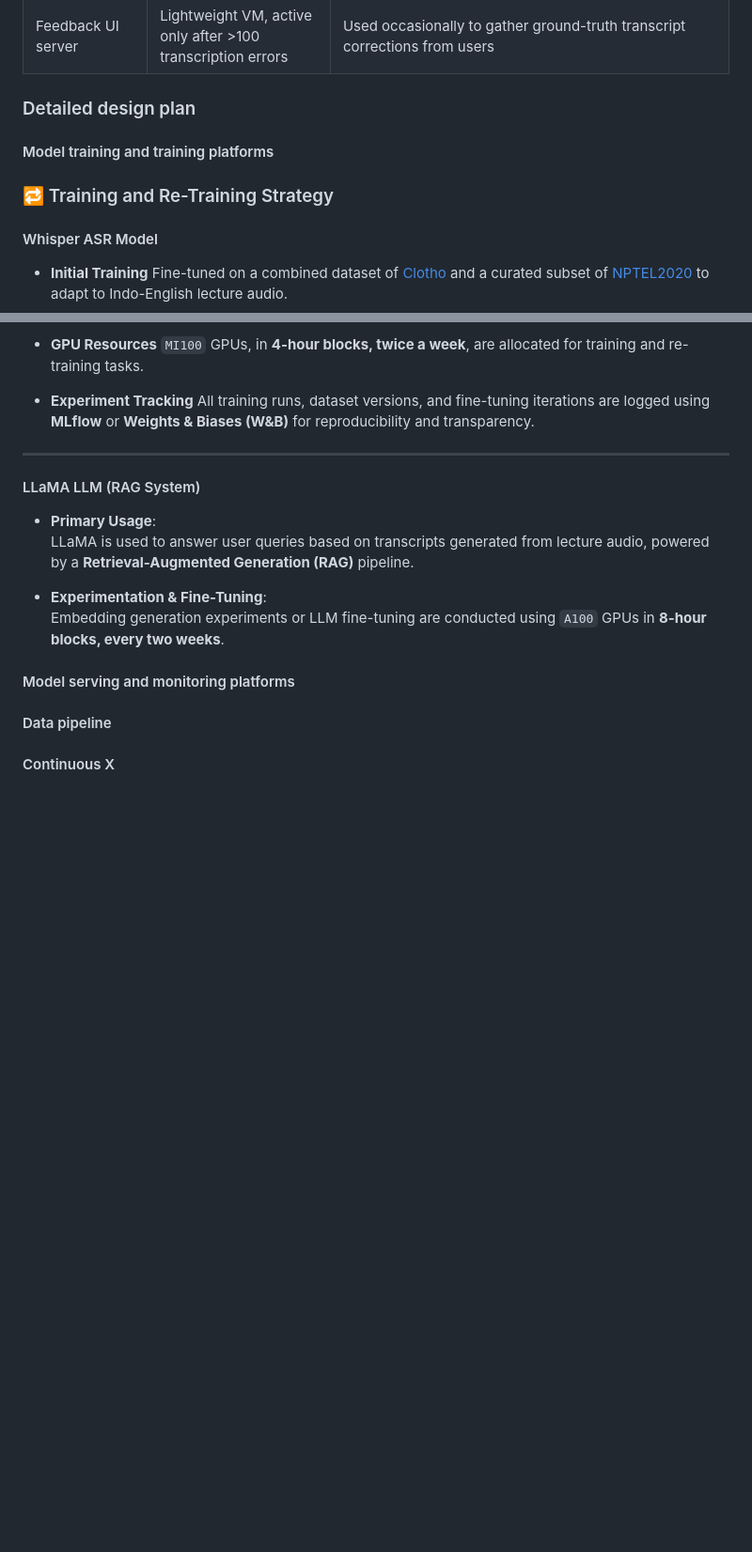
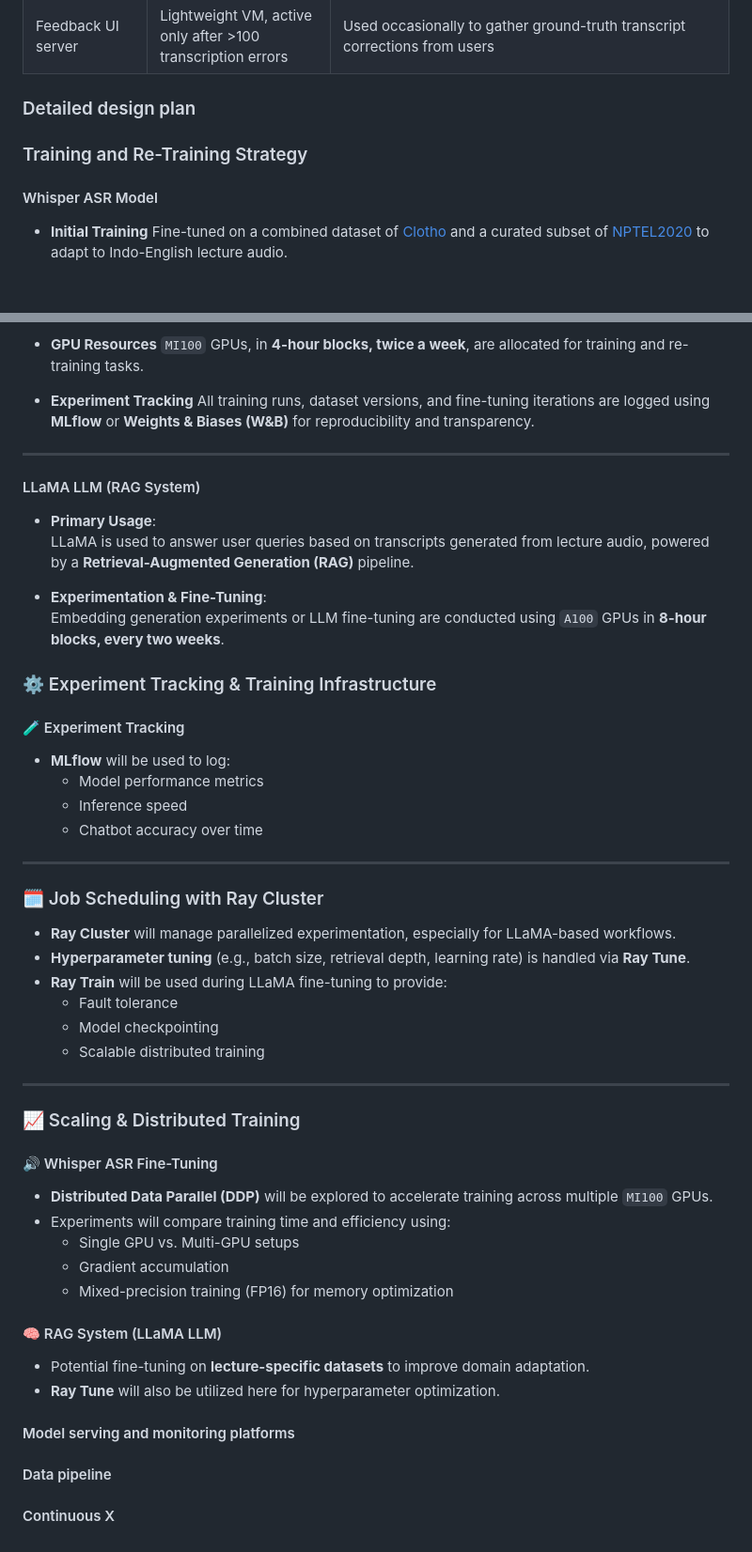
Before and after one commit to AmeyMittal/MLOPS_Project, a Markdown page: README.md, 2 parts joined by grey strips. Shown at 94% size. GitHub-like rendering; blank space fills up the shorter version.

```diff
--- a/README.md
+++ b/README.md
@@ -97,12 +97,10 @@ The table below shows an example, it is not a recommendation. -->
 diagram, (3) justification for your strategy, (4) relate back to lecture material,
 (5) include specific numbers. -->
 
-#### Model training and training platforms
-
 <!-- Make sure to clarify how you will satisfy the Unit 4 and Unit 5 requirements,
 and which optional "difficulty" points you are attempting. -->
 
-### 🔁 Training and Re-Training Strategy
+### Training and Re-Training Strategy
 
 #### Whisper ASR Model
 
@@ -128,6 +126,43 @@ and which optional "difficulty" points you are attempting. -->
   Embedding generation experiments or LLM fine-tuning are conducted using `A100` GPUs in **8-hour blocks, every two weeks**.
 
 
+### ⚙️ Experiment Tracking & Training Infrastructure
+
+#### 🧪 Experiment Tracking
+
+- **MLflow** will be used to log:
+  - Model performance metrics
+  - Inference speed
+  - Chatbot accuracy over time
+
+---
+
+### 🗓️ Job Scheduling with Ray Cluster
+
+- **Ray Cluster** will manage parallelized experimentation, especially for LLaMA-based workflows.
+- **Hyperparameter tuning** (e.g., batch size, retrieval depth, learning rate) is handled via **Ray Tune**.
+- **Ray Train** will be used during LLaMA fine-tuning to provide:
+  - Fault tolerance
+  - Model checkpointing
+  - Scalable distributed training
+
+---
+
+### 📈 Scaling & Distributed Training
+
+#### 🔊 Whisper ASR Fine-Tuning
+
+- **Distributed Data Parallel (DDP)** will be explored to accelerate training across multiple `MI100` GPUs.
+- Experiments will compare training time and efficiency using:
+  - Single GPU vs. Multi-GPU setups
+  - Gradient accumulation
+  - Mixed-precision training (FP16) for memory optimization
+
+#### 🧠 RAG System (LLaMA LLM)
+
+- Potential fine-tuning on **lecture-specific datasets** to improve domain adaptation.
+- **Ray Tune** will also be utilized here for hyperparameter optimization.
+
 #### Model serving and monitoring platforms
 
 <!-- Make sure to clarify how you will satisfy the Unit 6 and Unit 7 requirements,
```
